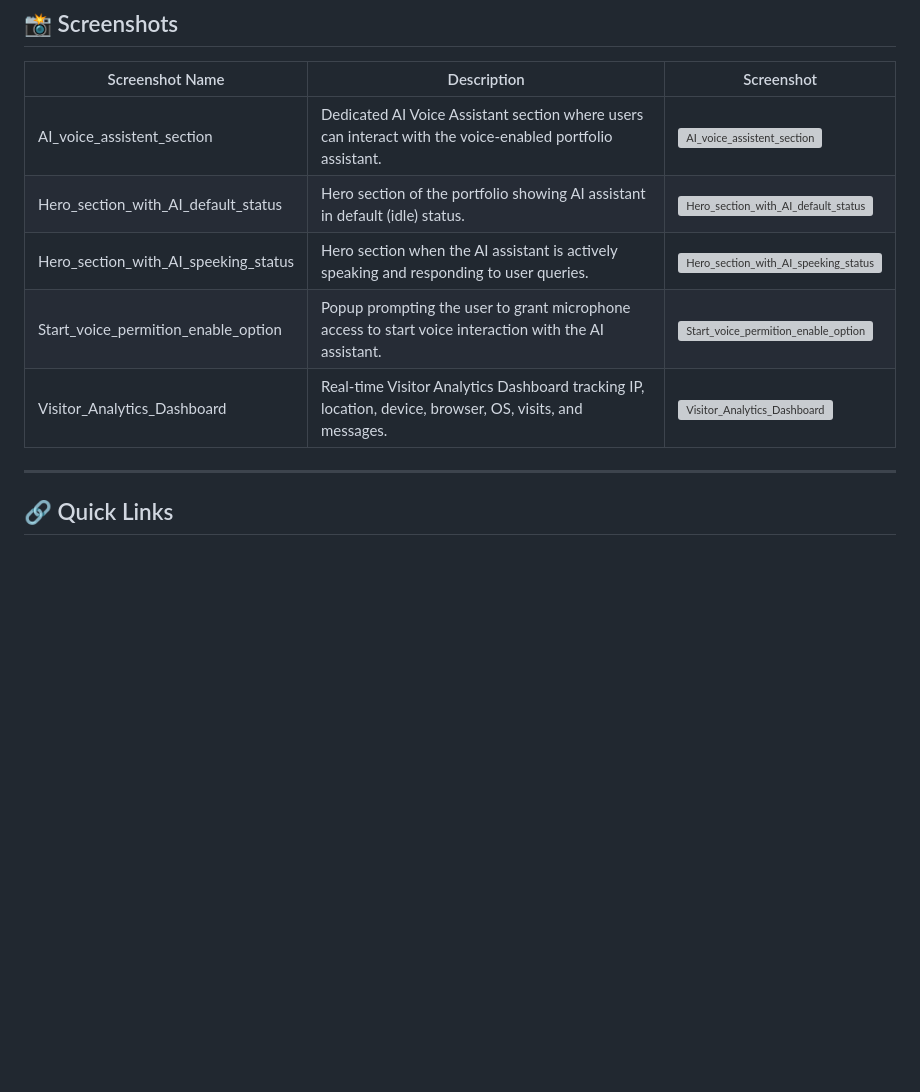
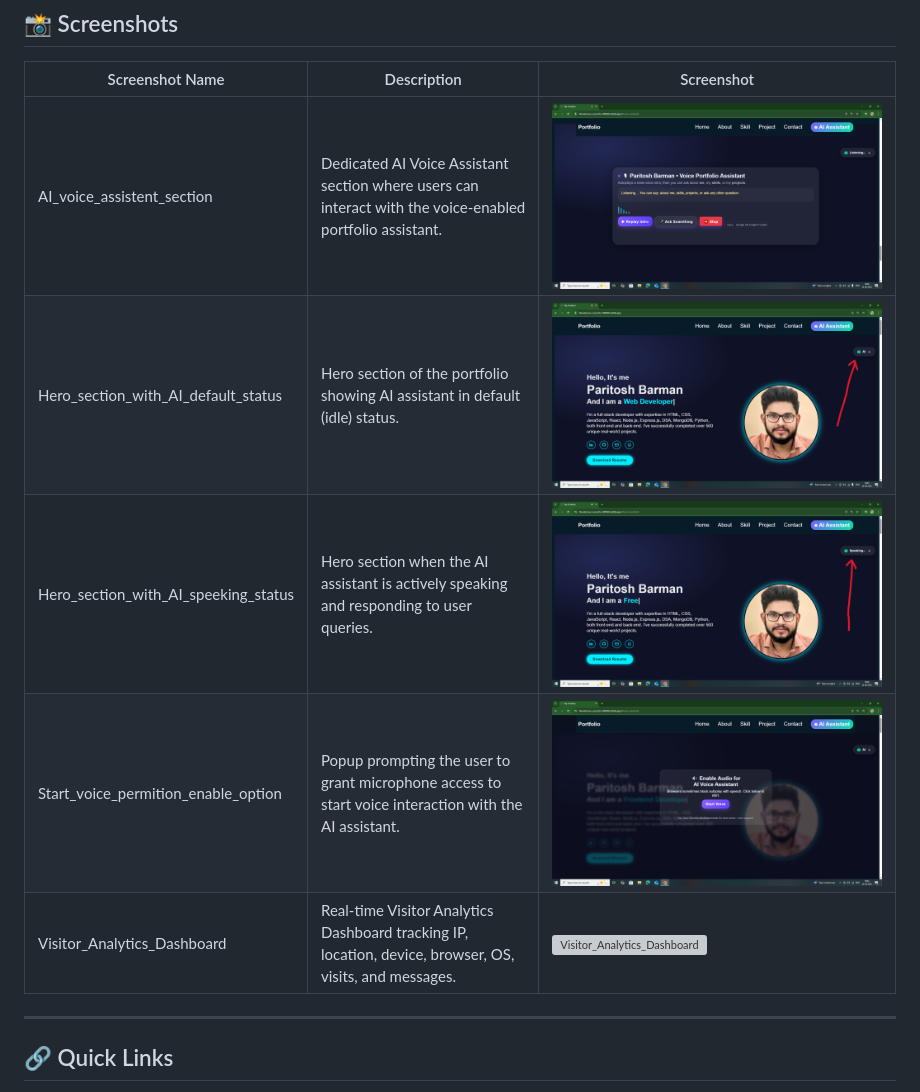
Before and after one commit to ParitoshBarman/My-Portfolio, a Markdown page: README.md, the part around the change. GitHub-like rendering; blank space fills up the shorter version; grey boxes are pictures that could not be loaded.

```diff
--- a/README.md
+++ b/README.md
@@ -125,11 +125,11 @@ developers.
 
 | Screenshot Name                   | Description | Screenshot |
 |-----------------------------------|-------------|------------|
-| AI_voice_assistent_section        | Dedicated AI Voice Assistant section where users can interact with the voice-enabled portfolio assistant. | ![AI_voice_assistent_section](./screenshots/AI_voice_assistent_section.png) |
-| Hero_section_with_AI_default_status | Hero section of the portfolio showing AI assistant in default (idle) status. | ![Hero_section_with_AI_default_status](./screenshots/Hero_section_with_AI_default_status.png) |
-| Hero_section_with_AI_speeking_status | Hero section when the AI assistant is actively speaking and responding to user queries. | ![Hero_section_with_AI_speeking_status](./screenshots/Hero_section_with_AI_speeking_status.png) |
-| Start_voice_permition_enable_option | Popup prompting the user to grant microphone access to start voice interaction with the AI assistant. | ![Start_voice_permition_enable_option](./screenshots/Start_voice_permition_enable_option.png) |
-| Visitor_Analytics_Dashboard       | Real-time Visitor Analytics Dashboard tracking IP, location, device, browser, OS, visits, and messages. | ![Visitor_Analytics_Dashboard](./screenshots/Visitor_Analytics_Dashboard.png) |
+| AI_voice_assistent_section        | Dedicated AI Voice Assistant section where users can interact with the voice-enabled portfolio assistant. | ![AI_voice_assistent_section](./Screenshots/AI_voice_assistent_section.png) |
+| Hero_section_with_AI_default_status | Hero section of the portfolio showing AI assistant in default (idle) status. | ![Hero_section_with_AI_default_status](./Screenshots/Hero_section_with_AI_default_status.png) |
+| Hero_section_with_AI_speeking_status | Hero section when the AI assistant is actively speaking and responding to user queries. | ![Hero_section_with_AI_speeking_status](./Screenshots/Hero_section_with_AI_speeking_status.png) |
+| Start_voice_permition_enable_option | Popup prompting the user to grant microphone access to start voice interaction with the AI assistant. | ![Start_voice_permition_enable_option](./Screenshots/Start_voice_permition_enable_option.png) |
+| Visitor_Analytics_Dashboard       | Real-time Visitor Analytics Dashboard tracking IP, location, device, browser, OS, visits, and messages. | ![Visitor_Analytics_Dashboard](./Screenshots/Visitor_Analytics_Dashboard.png) |
 
 
 ------------------------------------------------------------------------
```
